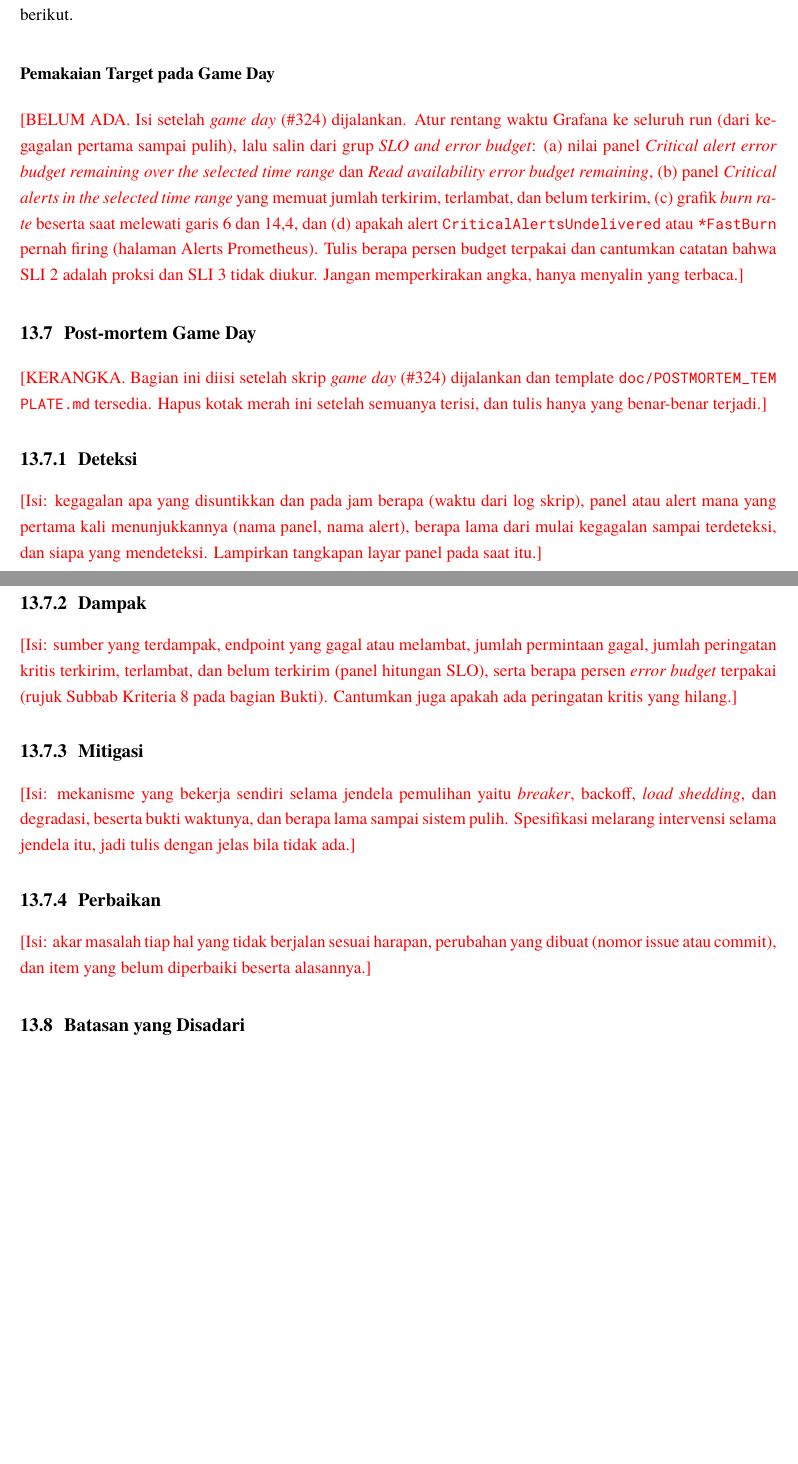
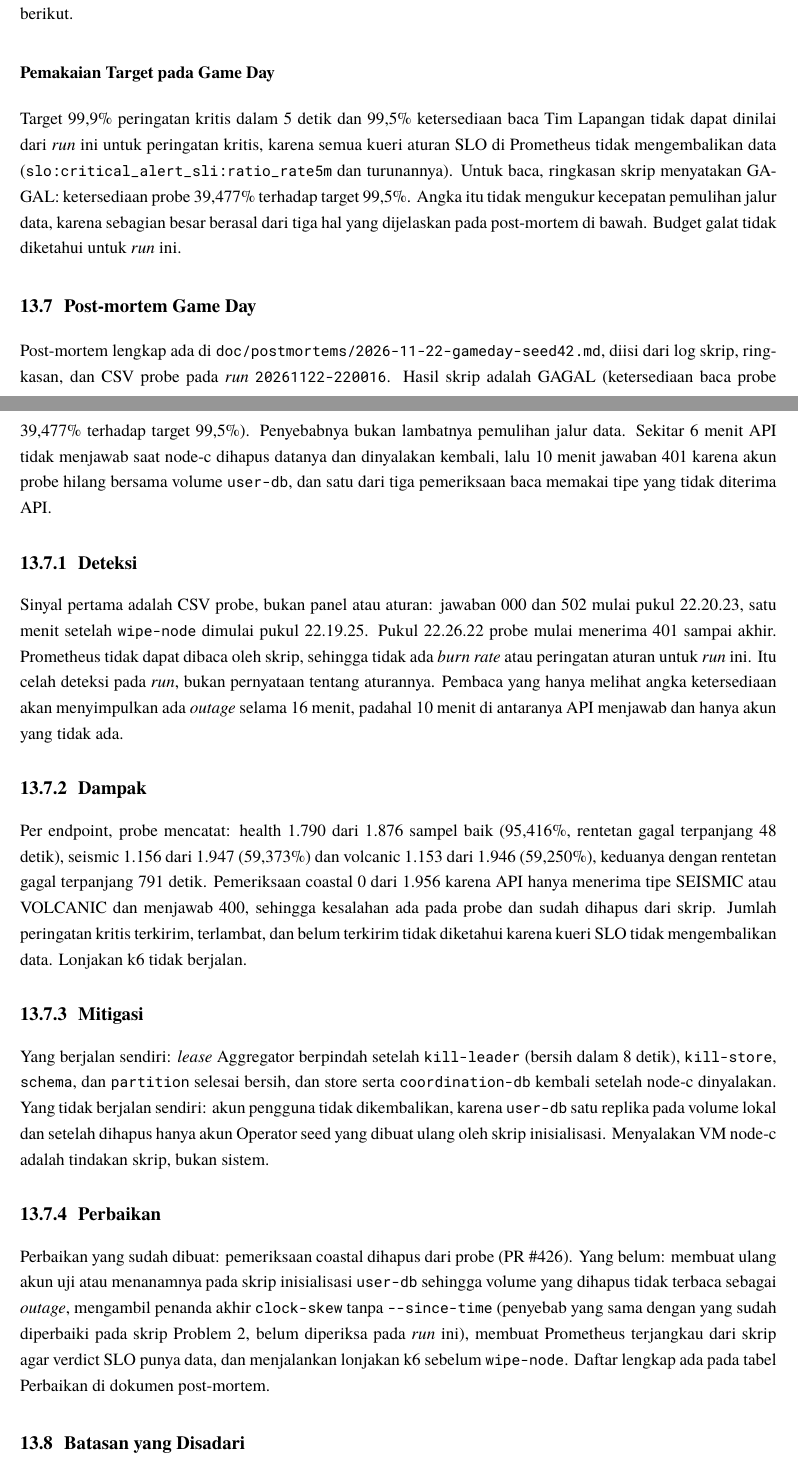
Before and after one commit to brii26/distributed-hazard-coordination, a LaTeX document (doc/latex/main.tex, which reads doc/latex/chapters/BabXV.tex): two parts of pages 112 and 113 of 124 before the commit and two parts of pages 112 and 113 of 125 after it, joined at a grey line, cut so that both start at the same text, the shorter picture padded with empty space. Compiled offline with XeLaTeX; a missing font is replaced by an installed copy or a similar font.

Commit message:
docs(report): fill the game day and post-mortem sections of Problem 5 (#333)

```diff
--- a/doc/latex/chapters/BabXV.tex
+++ b/doc/latex/chapters/BabXV.tex
@@ -281,27 +287,27 @@ Target didefinisikan pada bagian Target Keandalan di atas. Pemakaiannya selama \
 
 \subsubsection*{Pemakaian Target pada Game Day}
 
-\ph{BELUM ADA. Isi setelah \textit{game day} (\#324) dijalankan. Atur rentang waktu Grafana ke seluruh run (dari kegagalan pertama sampai pulih), lalu salin dari grup \textit{SLO and error budget}: (a) nilai panel \textit{Critical alert error budget remaining over the selected time range} dan \textit{Read availability error budget remaining}, (b) panel \textit{Critical alerts in the selected time range} yang memuat jumlah terkirim, terlambat, dan belum terkirim, (c) grafik \textit{burn rate} beserta saat melewati garis 6 dan 14,4, dan (d) apakah alert \env{CriticalAlertsUndelivered} atau \texttt{*FastBurn} pernah firing (halaman Alerts Prometheus). Tulis berapa persen budget terpakai dan cantumkan catatan bahwa SLI 2 adalah proksi dan SLI 3 tidak diukur. Jangan memperkirakan angka, hanya menyalin yang terbaca.}
+Target 99,9\% peringatan kritis dalam 5 detik dan 99,5\% ketersediaan baca Tim Lapangan tidak dapat dinilai dari \textit{run} ini untuk peringatan kritis, karena semua kueri aturan SLO di Prometheus tidak mengembalikan data (\texttt{slo:critical\_alert\_sli:ratio\_rate5m} dan turunannya). Untuk baca, ringkasan skrip menyatakan GAGAL: ketersediaan probe 39,477\% terhadap target 99,5\%. Angka itu tidak mengukur kecepatan pemulihan jalur data, karena sebagian besar berasal dari tiga hal yang dijelaskan pada post-mortem di bawah. Budget galat tidak diketahui untuk \textit{run} ini.
 
 \section{Post-mortem Game Day}
 
-\ph{KERANGKA. Bagian ini diisi setelah skrip \textit{game day} (\#324) dijalankan dan template \env{doc/POSTMORTEM_TEMPLATE.md} tersedia. Hapus kotak merah ini setelah semuanya terisi, dan tulis hanya yang benar-benar terjadi.}
+Post-mortem lengkap ada di \texttt{doc/postmortems/2026-11-22-gameday-seed42.md}, diisi dari log skrip, ringkasan, dan CSV probe pada \textit{run} \texttt{20261122-220016}. Hasil skrip adalah GAGAL (ketersediaan baca probe 39,477\% terhadap target 99,5\%). Penyebabnya bukan lambatnya pemulihan jalur data. Sekitar 6 menit API tidak menjawab saat node-c dihapus datanya dan dinyalakan kembali, lalu 10 menit jawaban 401 karena akun probe hilang bersama volume \texttt{user-db}, dan satu dari tiga pemeriksaan baca memakai tipe yang tidak diterima API.
 
 \subsection{Deteksi}
 
-\ph{Isi: kegagalan apa yang disuntikkan dan pada jam berapa (waktu dari log skrip), panel atau alert mana yang pertama kali menunjukkannya (nama panel, nama alert), berapa lama dari mulai kegagalan sampai terdeteksi, dan siapa yang mendeteksi. Lampirkan tangkapan layar panel pada saat itu.}
+Sinyal pertama adalah CSV probe, bukan panel atau aturan: jawaban 000 dan 502 mulai pukul 22.20.23, satu menit setelah \texttt{wipe-node} dimulai pukul 22.19.25. Pukul 22.26.22 probe mulai menerima 401 sampai akhir. Prometheus tidak dapat dibaca oleh skrip, sehingga tidak ada \textit{burn rate} atau peringatan aturan untuk \textit{run} ini. Itu celah deteksi pada \textit{run}, bukan pernyataan tentang aturannya. Pembaca yang hanya melihat angka ketersediaan akan menyimpulkan ada \textit{outage} selama 16 menit, padahal 10 menit di antaranya API menjawab dan hanya akun yang tidak ada.
 
 \subsection{Dampak}
 
-\ph{Isi: sumber yang terdampak, endpoint yang gagal atau melambat, jumlah permintaan gagal, jumlah peringatan kritis terkirim, terlambat, dan belum terkirim (panel hitungan SLO), serta berapa persen \textit{error budget} terpakai (rujuk Subbab Kriteria 8 pada bagian Bukti). Cantumkan juga apakah ada peringatan kritis yang hilang.}
+Per endpoint, probe mencatat: health 1.790 dari 1.876 sampel baik (95,416\%, rentetan gagal terpanjang 48 detik), seismic 1.156 dari 1.947 (59,373\%) dan volcanic 1.153 dari 1.946 (59,250\%), keduanya dengan rentetan gagal terpanjang 791 detik. Pemeriksaan coastal 0 dari 1.956 karena API hanya menerima tipe SEISMIC atau VOLCANIC dan menjawab 400, sehingga kesalahan ada pada probe dan sudah dihapus dari skrip. Jumlah peringatan kritis terkirim, terlambat, dan belum terkirim tidak diketahui karena kueri SLO tidak mengembalikan data. Lonjakan k6 tidak berjalan.
 
 \subsection{Mitigasi}
 
-\ph{Isi: mekanisme yang bekerja sendiri selama jendela pemulihan yaitu \textit{breaker}, backoff, \textit{load shedding}, dan degradasi, beserta bukti waktunya, dan berapa lama sampai sistem pulih. Spesifikasi melarang intervensi selama jendela itu, jadi tulis dengan jelas bila tidak ada.}
+Yang berjalan sendiri: \textit{lease} Aggregator berpindah setelah \texttt{kill-leader} (bersih dalam 8 detik), \texttt{kill-store}, \texttt{schema}, dan \texttt{partition} selesai bersih, dan store serta \texttt{coordination-db} kembali setelah node-c dinyalakan. Yang tidak berjalan sendiri: akun pengguna tidak dikembalikan, karena \texttt{user-db} satu replika pada volume lokal dan setelah dihapus hanya akun Operator seed yang dibuat ulang oleh skrip inisialisasi. Menyalakan VM node-c adalah tindakan skrip, bukan sistem.
 
 \subsection{Perbaikan}
 
-\ph{Isi: akar masalah tiap hal yang tidak berjalan sesuai harapan, perubahan yang dibuat (nomor issue atau commit), dan item yang belum diperbaiki beserta alasannya.}
+Perbaikan yang sudah dibuat: pemeriksaan coastal dihapus dari probe (PR \#426). Yang belum: membuat ulang akun uji atau menanamnya pada skrip inisialisasi \texttt{user-db} sehingga volume yang dihapus tidak terbaca sebagai \textit{outage}, mengambil penanda akhir \texttt{clock-skew} tanpa \texttt{--since-time} (penyebab yang sama dengan yang sudah diperbaiki pada skrip Problem 2, belum diperiksa pada \textit{run} ini), membuat Prometheus terjangkau dari skrip agar verdict SLO punya data, dan menjalankan lonjakan k6 sebelum \texttt{wipe-node}. Daftar lengkap ada pada tabel Perbaikan di dokumen post-mortem.
 
 \section{Batasan yang Disadari}\label{sec:p5m2-batasan}
 
```
Also changed, not shown: doc/latex/figures/bukti/p5-k6-gameday.png (added), doc/latex/chapters/BabXV.tex (10 more changed lines).
